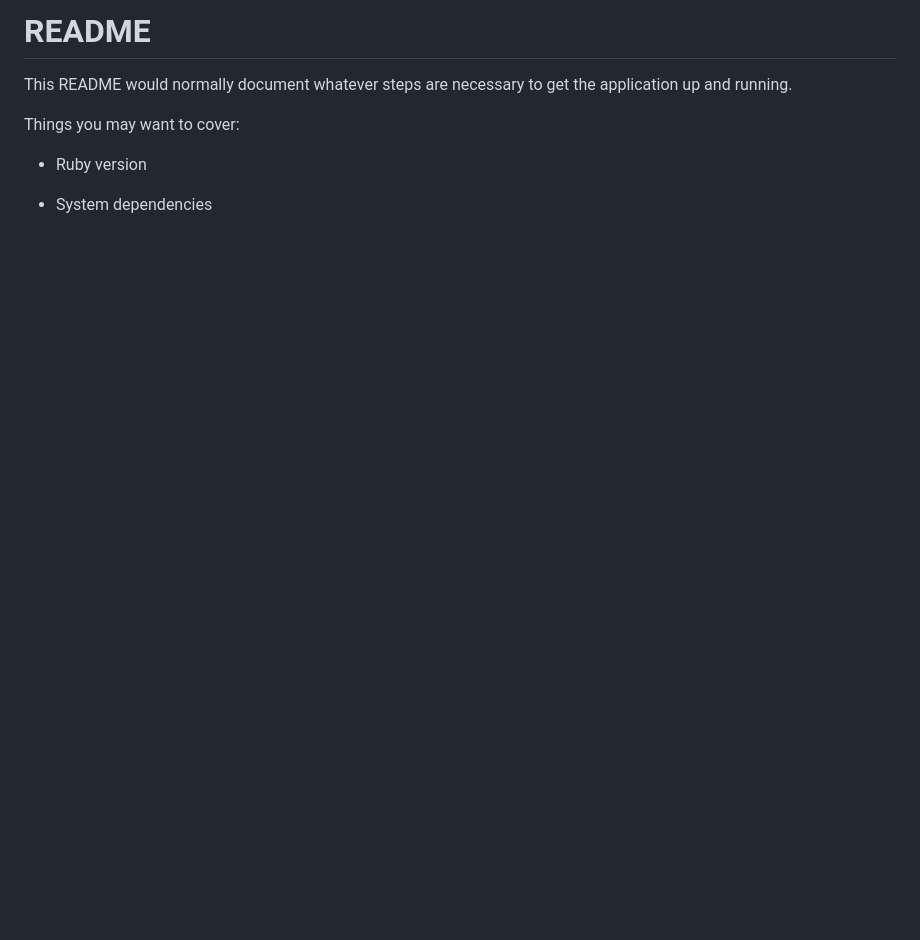
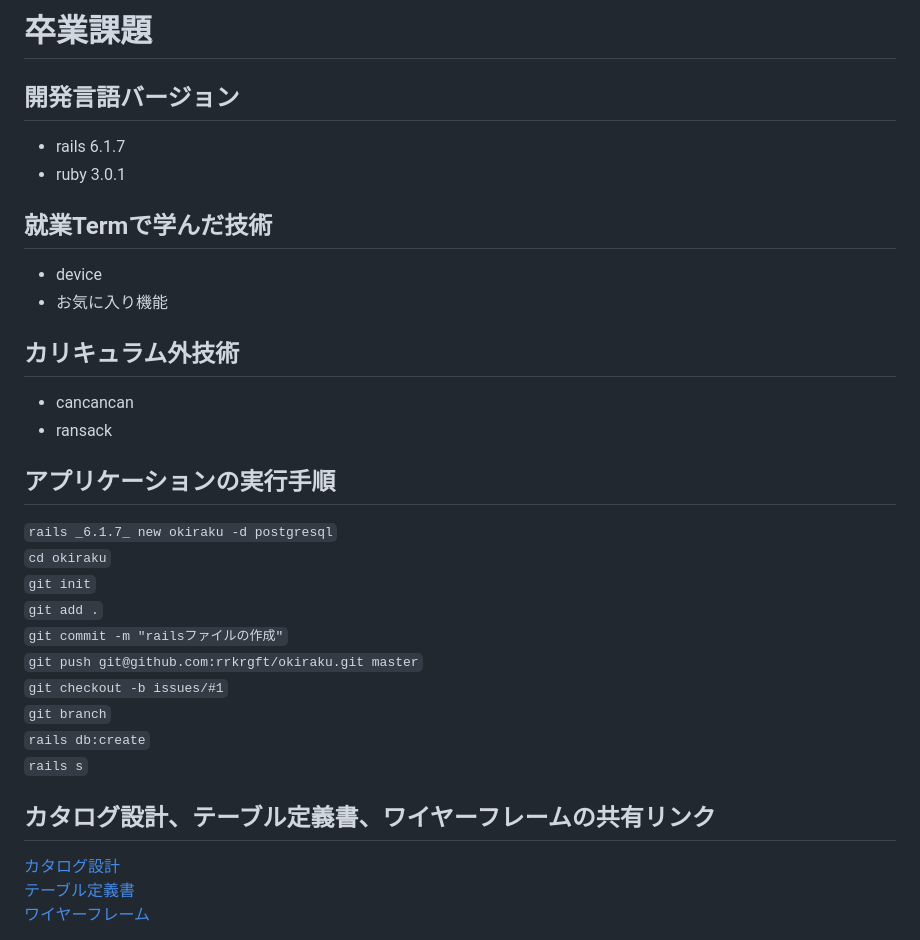
Before and after one commit to rrkrgft/okiraku, a Markdown page: README.md, the part around the change printed below. GitHub-like rendering; blank space fills up the shorter version.

```diff
--- a/README.md
+++ b/README.md
@@ -1,11 +1,30 @@
-# README
+# 卒業課題
+## 開発言語バージョン
+ - rails 6.1.7
+ - ruby 3.0.1
 
-This README would normally document whatever steps are necessary to get the
-application up and running.
+## 就業Termで学んだ技術
+ - device
+ - お気に入り機能
 
-Things you may want to cover:
+## カリキュラム外技術
+ - cancancan
+ - ransack
 
-* Ruby version
+ ## アプリケーションの実行手順
+  `rails _6.1.7_ new okiraku -d postgresql`
+  `cd okiraku`
+  `git init`
+  `git add .`
+  `git commit -m "railsファイルの作成"`
+  `git push git@github.com:rrkrgft/okiraku.git master`
+  `git checkout -b issues/#1`
+  `git branch`
+  `rails db:create`
+  `rails s`
 
-* System dependencies
+## カタログ設計、テーブル定義書、ワイヤーフレームの共有リンク
+ [カタログ設計](https://1drv.ms/x/s!Agex3JiktMUAgfsfEyg6QBKEUm_aiw?e=1nv7fO)
+ [テーブル定義書](https://1drv.ms/x/s!Agex3JiktMUAgfsfEyg6QBKEUm_aiw?e=1nv7fO)
+ [ワイヤーフレーム](https://1drv.ms/b/s!Agex3JiktMUAgfsk7h43q-5tA0zjgw?e=h6Foh6)
 
```
Also changed, not shown: other parts of README.md (+3 -13 lines), ER.png (added), view.png (added).
